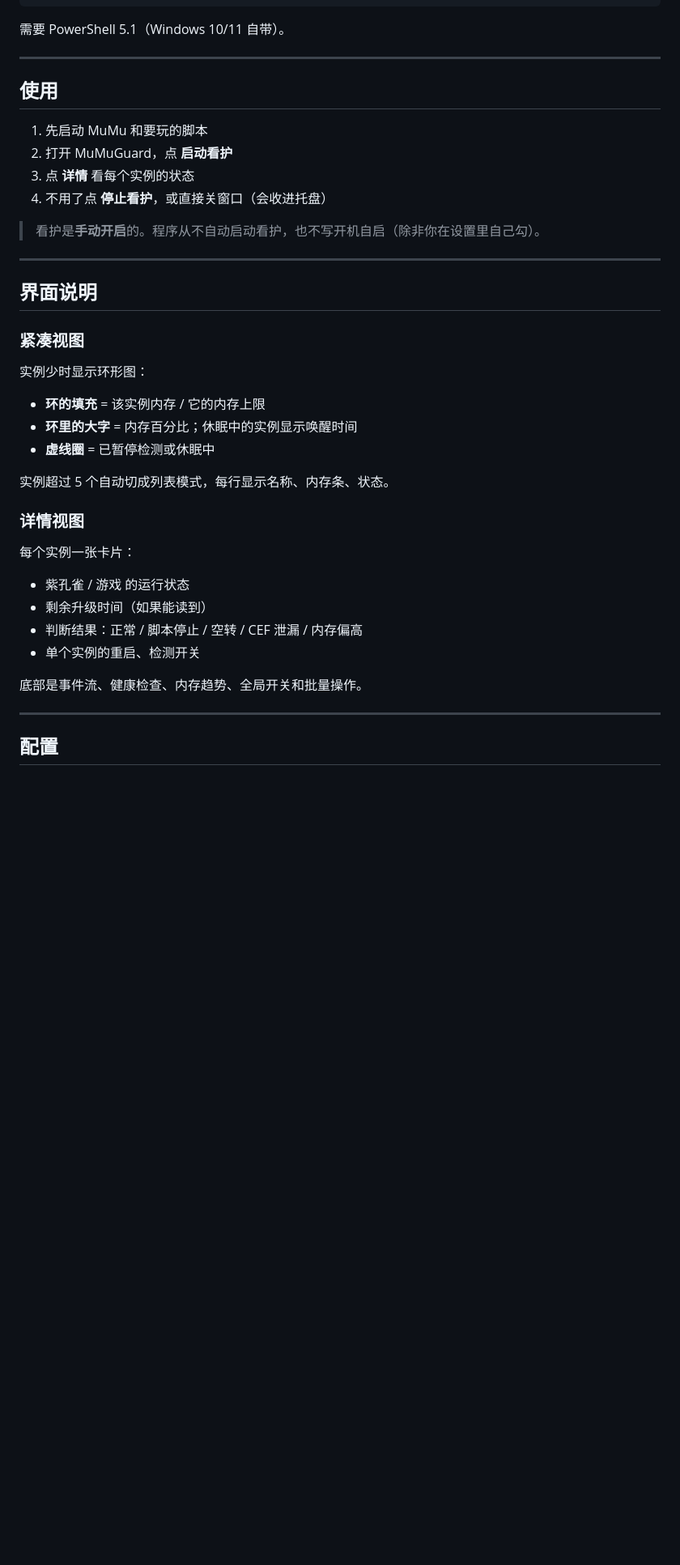
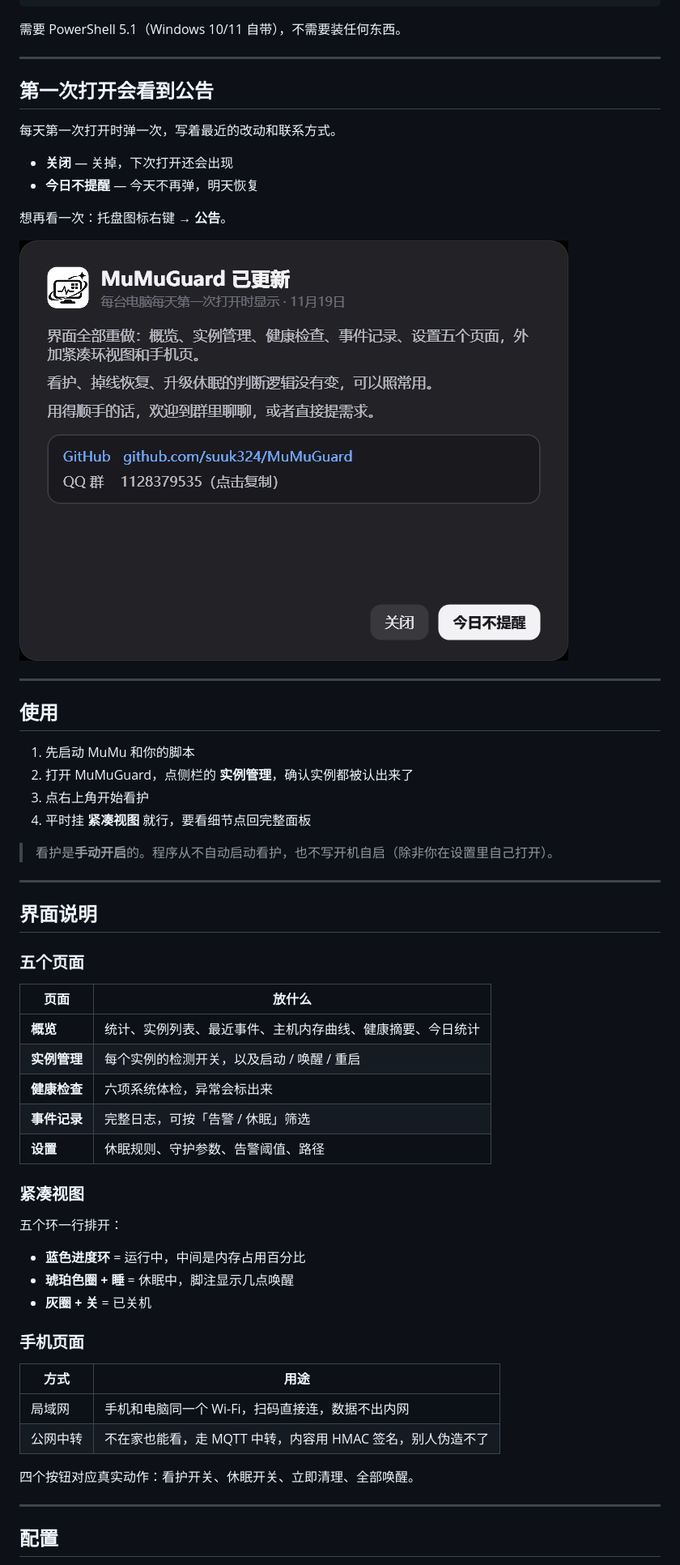
Before and after one commit to suuk324/MuMuGuard, a Markdown page: README.md, the part around one of its changes. Shown at 81% size. Drawn GitHub-style; pictures changed too: docs/screenshots/announce.png (added); blank space fills up the shorter version.

Commit message:
新增每日公告（关闭/今日不提醒 + 托盘入口），重写 README 并换新截图

````diff
--- a/README.md
+++ b/README.md
@@ -60,43 +64,62 @@ cd MuMuGuard
 powershell -STA -NoProfile -ExecutionPolicy Bypass -File .\MuMuGuardApp.ps1
 ```
 
-需要 PowerShell 5.1（Windows 10/11 自带）。
+需要 PowerShell 5.1（Windows 10/11 自带），不需要装任何东西。
+
+---
+
+## 第一次打开会看到公告
+
+每天第一次打开时弹一次，写着最近的改动和联系方式。
+
+- **关闭** — 关掉，下次打开还会出现
+- **今日不提醒** — 今天不再弹，明天恢复
+
+想再看一次：托盘图标右键 → **公告**。
+
+![公告](docs/screenshots/announce.png)
 
 ---
 
 ## 使用
 
-1. 先启动 MuMu 和要玩的脚本
-2. 打开 MuMuGuard，点 **启动看护**
-3. 点 **详情** 看每个实例的状态
-4. 不用了点 **停止看护**，或直接关窗口（会收进托盘）
+1. 先启动 MuMu 和你的脚本
+2. 打开 MuMuGuard，点侧栏的 **实例管理**，确认实例都被认出来了
+3. 点右上角开始看护
+4. 平时挂 **紧凑视图** 就行，要看细节点回完整面板
 
-> 看护是**手动开启**的。程序从不自动启动看护，也不写开机自启（除非你在设置里自己勾）。
+> 看护是**手动开启**的。程序从不自动启动看护，也不写开机自启（除非你在设置里自己打开）。
 
 ---
 
 ## 界面说明
 
+### 五个页面
+
+| 页面 | 放什么 |
+|---|---|
+| **概览** | 统计、实例列表、最近事件、主机内存曲线、健康摘要、今日统计 |
+| **实例管理** | 每个实例的检测开关，以及启动 / 唤醒 / 重启 |
+| **健康检查** | 六项系统体检，异常会标出来 |
+| **事件记录** | 完整日志，可按「告警 / 休眠」筛选 |
+| **设置** | 休眠规则、守护参数、告警阈值、路径 |
+
 ### 紧凑视图
 
-实例少时显示环形图：
+五个环一行排开：
 
-- **环的填充** = 该实例内存 / 它的内存上限
-- **环里的大字** = 内存百分比；休眠中的实例显示唤醒时间
-- **虚线圈** = 已暂停检测或休眠中
+- **蓝色进度环** = 运行中，中间是内存占用百分比
+- **琥珀色圈 + 睡** = 休眠中，脚注显示几点唤醒
+- **灰圈 + 关** = 已关机
 
-实例超过 5 个自动切成列表模式，每行显示名称、内存条、状态。
+### 手机页面
 
-### 详情视图
+| 方式 | 用途 |
+|---|---|
+| 局域网 | 手机和电脑同一个 Wi-Fi，扫码直接连，数据不出内网 |
+| 公网中转 | 不在家也能看，走 MQTT 中转，内容用 HMAC 签名，别人伪造不了 |
 
-每个实例一张卡片：
-
-- 紫孔雀 / 游戏 的运行状态
-- 剩余升级时间（如果能读到）
-- 判断结果：正常 / 脚本停止 / 空转 / CEF 泄漏 / 内存偏高
-- 单个实例的重启、检测开关
-
-底部是事件流、健康检查、内存趋势、全局开关和批量操作。
+四个按钮对应真实动作：看护开关、休眠开关、立即清理、全部唤醒。
 
 ---
 
````
Also changed, not shown: other parts of README.md (+56 -150 lines), docs/screenshots/exe-smoke.png, docs/screenshots/final-exe.png (added), 3 other files.
